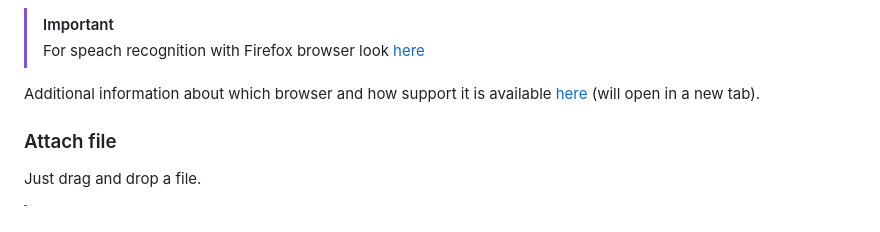
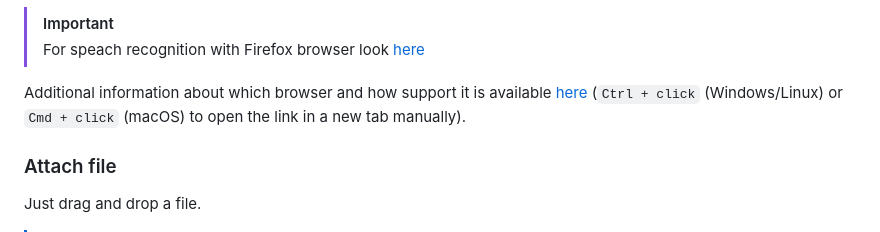
Before and after one commit to ivostoykov/localAI, a Markdown page: documentation.md, the part around the change. GitHub-like rendering.

Commit message:
removed target=_blank because github does not support it

```diff
--- a/documentation.md
+++ b/documentation.md
@@ -119,7 +119,7 @@ A speech-to-text feature is available to dictate prompts in English. This can be
 > [!IMPORTANT]
 > For speach recognition with Firefox browser look [here](ff.md#speech-recognition-doesnt-work-in-firefox)
 
-Additional information about which browser and how support it is available <a href="https://caniuse.com/speech-recognition" target="_blank">here</a> (will open in a new tab).
+Additional information about which browser and how support it is available <a href="https://caniuse.com/speech-recognition">here</a> (`Ctrl + click` (Windows/Linux) or `Cmd + click` (macOS) to open the link in a new tab manually).
 
 ### Attach file
 
```
